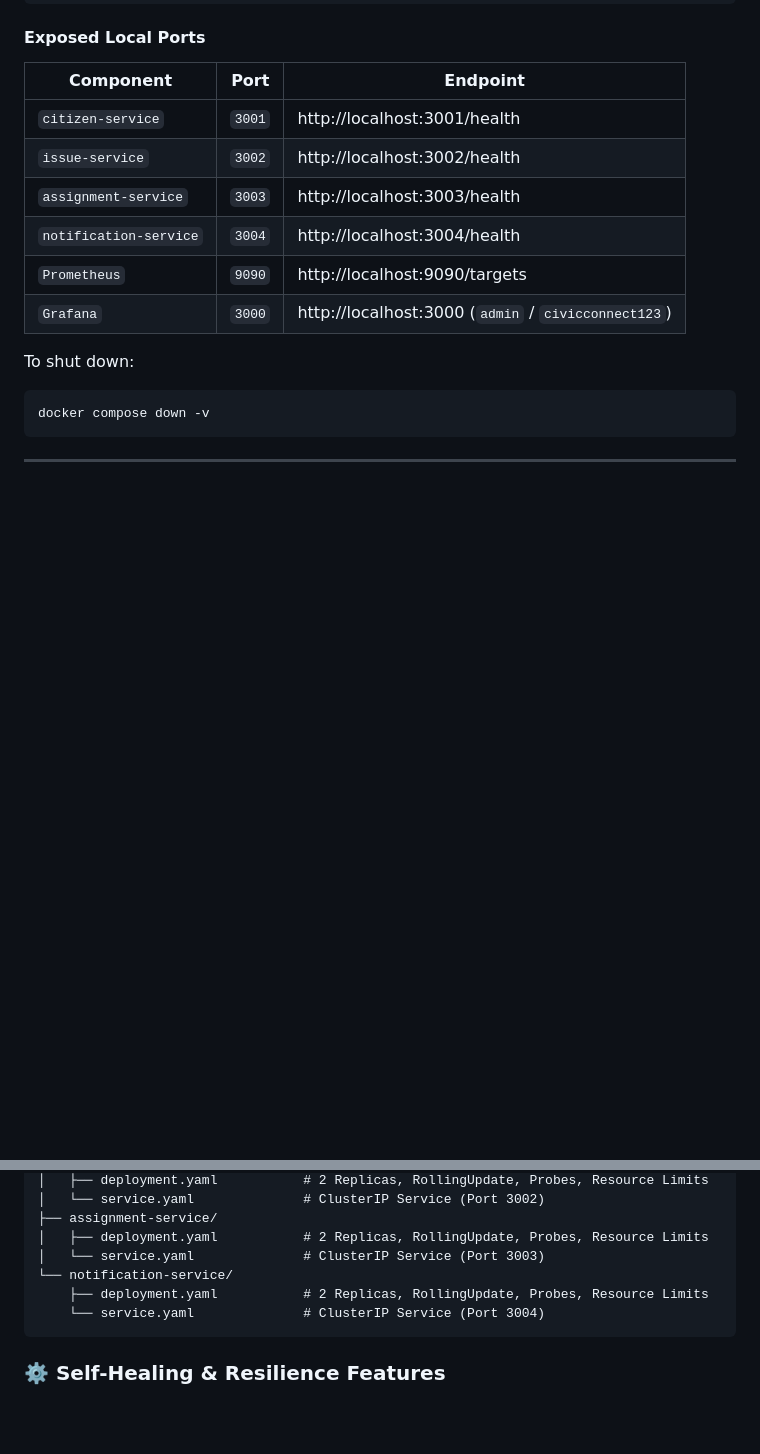
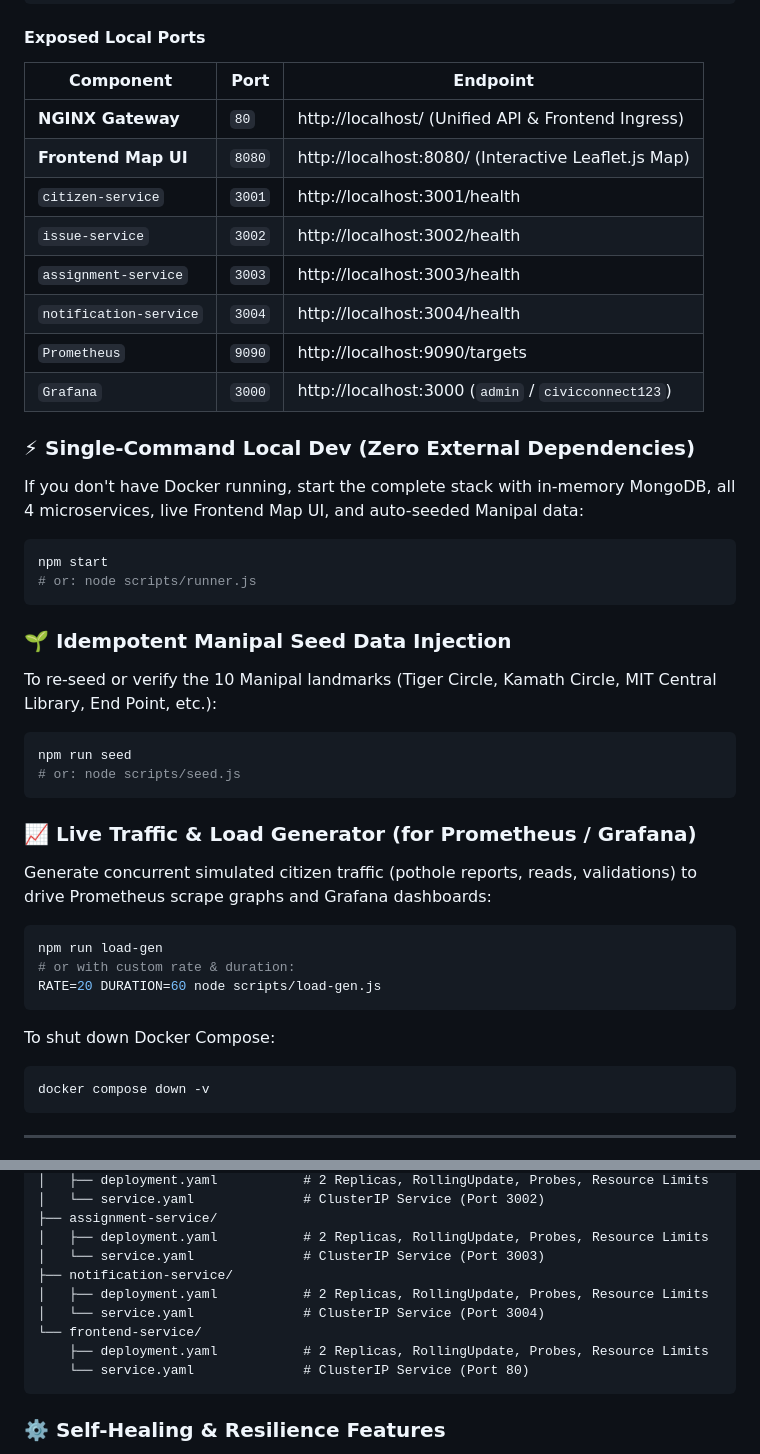
Before and after one commit to Srinivas1610/CIVICSENSE, a Markdown page: README.md, 2 parts joined by grey strips. Rendered like a GitHub page; blank space fills up the shorter version.

Commit message:
docs: update README with frontend-service, gateway, seed data, and load-gen instructions

````diff
--- a/README.md
+++ b/README.md
@@ -216,6 +216,8 @@ docker compose ps
 #### Exposed Local Ports
 | Component | Port | Endpoint |
 |---|---|---|
+| **NGINX Gateway** | `80` | http://localhost/ (Unified API & Frontend Ingress) |
+| **Frontend Map UI** | `8080` | http://localhost:8080/ (Interactive Leaflet.js Map) |
 | `citizen-service` | `3001` | http://localhost:3001/health |
 | `issue-service` | `3002` | http://localhost:3002/health |
 | `assignment-service` | `3003` | http://localhost:3003/health |
@@ -223,7 +225,29 @@ docker compose ps
 | `Prometheus` | `9090` | http://localhost:9090/targets |
 | `Grafana` | `3000` | http://localhost:3000 (`admin` / `civicconnect123`) |
 
-To shut down:
+### ⚡ Single-Command Local Dev (Zero External Dependencies)
+If you don't have Docker running, start the complete stack with in-memory MongoDB, all 4 microservices, live Frontend Map UI, and auto-seeded Manipal data:
+```bash
+npm start
+# or: node scripts/runner.js
+```
+
+### 🌱 Idempotent Manipal Seed Data Injection
+To re-seed or verify the 10 Manipal landmarks (Tiger Circle, Kamath Circle, MIT Central Library, End Point, etc.):
+```bash
+npm run seed
+# or: node scripts/seed.js
+```
+
+### 📈 Live Traffic & Load Generator (for Prometheus / Grafana)
+Generate concurrent simulated citizen traffic (pothole reports, reads, validations) to drive Prometheus scrape graphs and Grafana dashboards:
+```bash
+npm run load-gen
+# or with custom rate & duration:
+RATE=20 DURATION=60 node scripts/load-gen.js
+```
+
+To shut down Docker Compose:
 ```bash
 docker compose down -v
 ```
@@ -252,9 +276,12 @@ k8s/
 ├── assignment-service/
 │   ├── deployment.yaml           # 2 Replicas, RollingUpdate, Probes, Resource Limits
 │   └── service.yaml              # ClusterIP Service (Port 3003)
-└── notification-service/
+├── notification-service/
+│   ├── deployment.yaml           # 2 Replicas, RollingUpdate, Probes, Resource Limits
+│   └── service.yaml              # ClusterIP Service (Port 3004)
+└── frontend-service/
     ├── deployment.yaml           # 2 Replicas, RollingUpdate, Probes, Resource Limits
-    └── service.yaml              # ClusterIP Service (Port 3004)
+    └── service.yaml              # ClusterIP Service (Port 80)
 ```
 
 ### ⚙️ Self-Healing & Resilience Features
````
